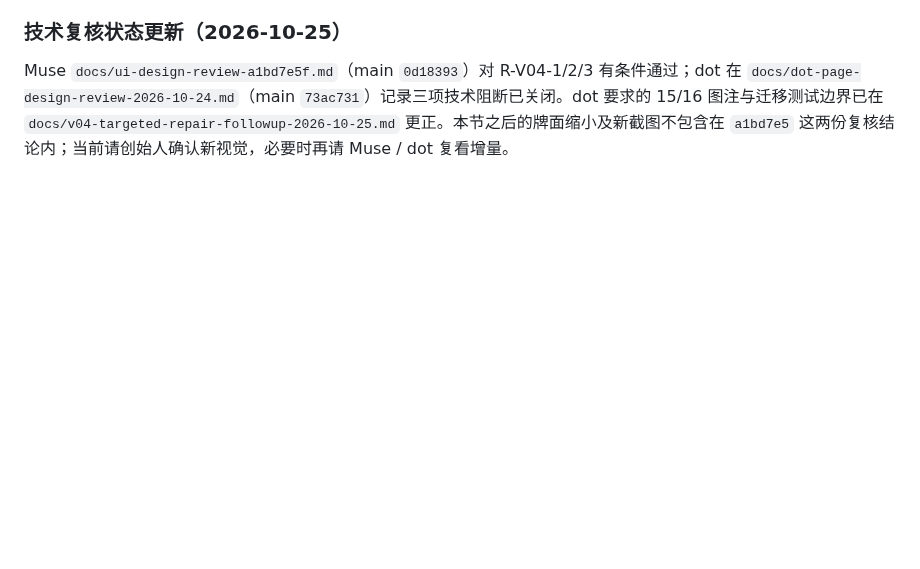
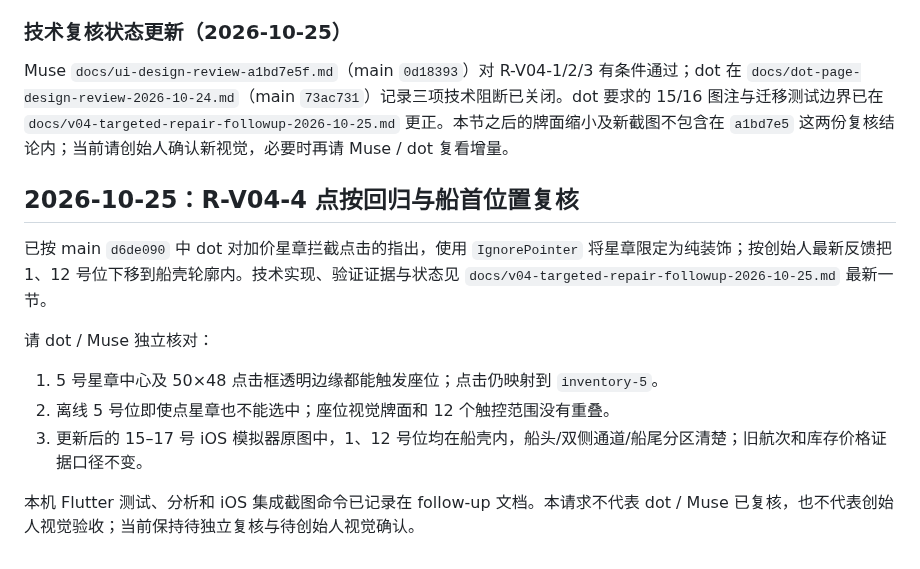
Before and after one commit to mikaozhao-dot/qingdao-fishing-app, a Markdown page: docs/step3-review-request-2026-10-24.md, the part around the change. Drawn GitHub-style; blank space fills up the shorter version.

```diff
--- a/docs/step3-review-request-2026-10-24.md
+++ b/docs/step3-review-request-2026-10-24.md
@@ -85,3 +85,15 @@ main 的创始人裁定回注 `docs/muse-draft-withdrawal-and-confirmation-2026-
 ### 技术复核状态更新（2026-10-25）
 
 Muse `docs/ui-design-review-a1bd7e5f.md`（main `0d18393`）对 R-V04-1/2/3 有条件通过；dot 在 `docs/dot-page-design-review-2026-10-24.md`（main `73ac731`）记录三项技术阻断已关闭。dot 要求的 15/16 图注与迁移测试边界已在 `docs/v04-targeted-repair-followup-2026-10-25.md` 更正。本节之后的牌面缩小及新截图不包含在 `a1bd7e5` 这两份复核结论内；当前请创始人确认新视觉，必要时再请 Muse / dot 复看增量。
+
+## 2026-10-25：R-V04-4 点按回归与船首位置复核
+
+已按 main `d6de090` 中 dot 对加价星章拦截点击的指出，使用 `IgnorePointer` 将星章限定为纯装饰；按创始人最新反馈把 1、12 号位下移到船壳轮廓内。技术实现、验证证据与状态见 `docs/v04-targeted-repair-followup-2026-10-25.md` 最新一节。
+
+请 dot / Muse 独立核对：
+
+1. 5 号星章中心及 50×48 点击框透明边缘都能触发座位；点击仍映射到 `inventory-5`。
+2. 离线 5 号位即使点星章也不能选中；座位视觉牌面和 12 个触控范围没有重叠。
+3. 更新后的 15–17 号 iOS 模拟器原图中，1、12 号位均在船壳内，船头/双侧通道/船尾分区清楚；旧航次和库存价格证据口径不变。
+
+本机 Flutter 测试、分析和 iOS 集成截图命令已记录在 follow-up 文档。本请求不代表 dot / Muse 已复核，也不代表创始人视觉验收；当前保持待独立复核与待创始人视觉确认。
```
Also changed, not shown: docs/step3-build-notes.md (+8 -0 lines), docs/v04-targeted-repair-followup-2026-10-25.md (+12 -0 lines).
